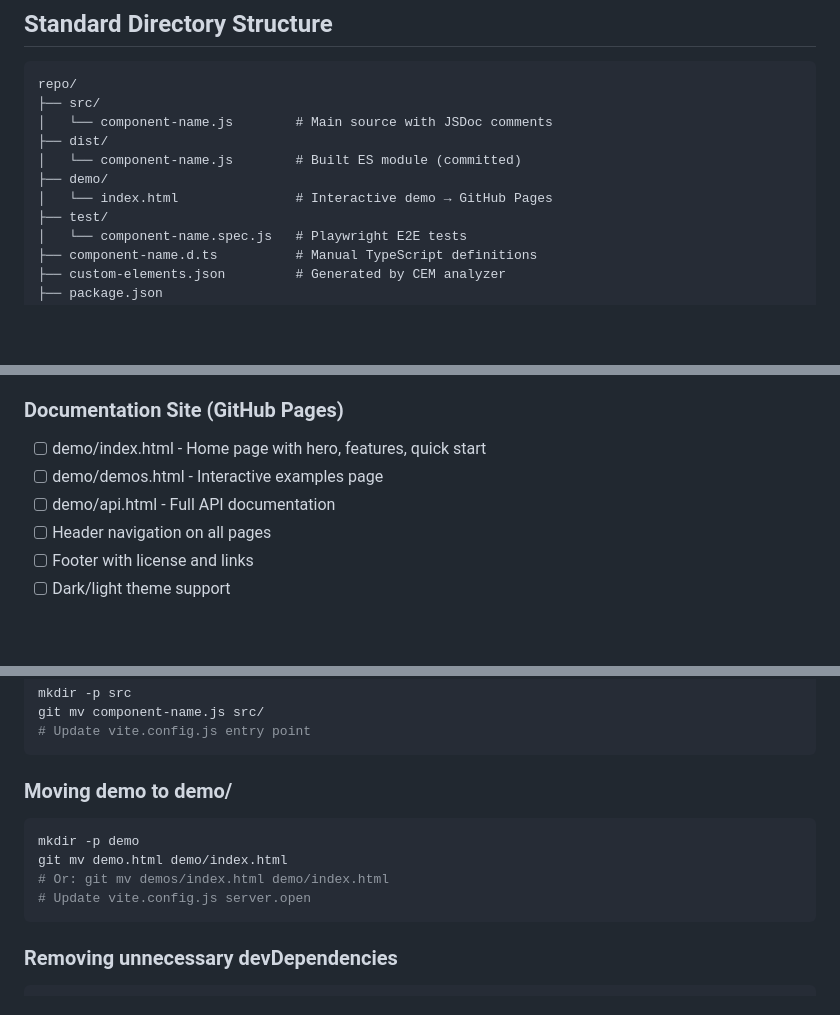
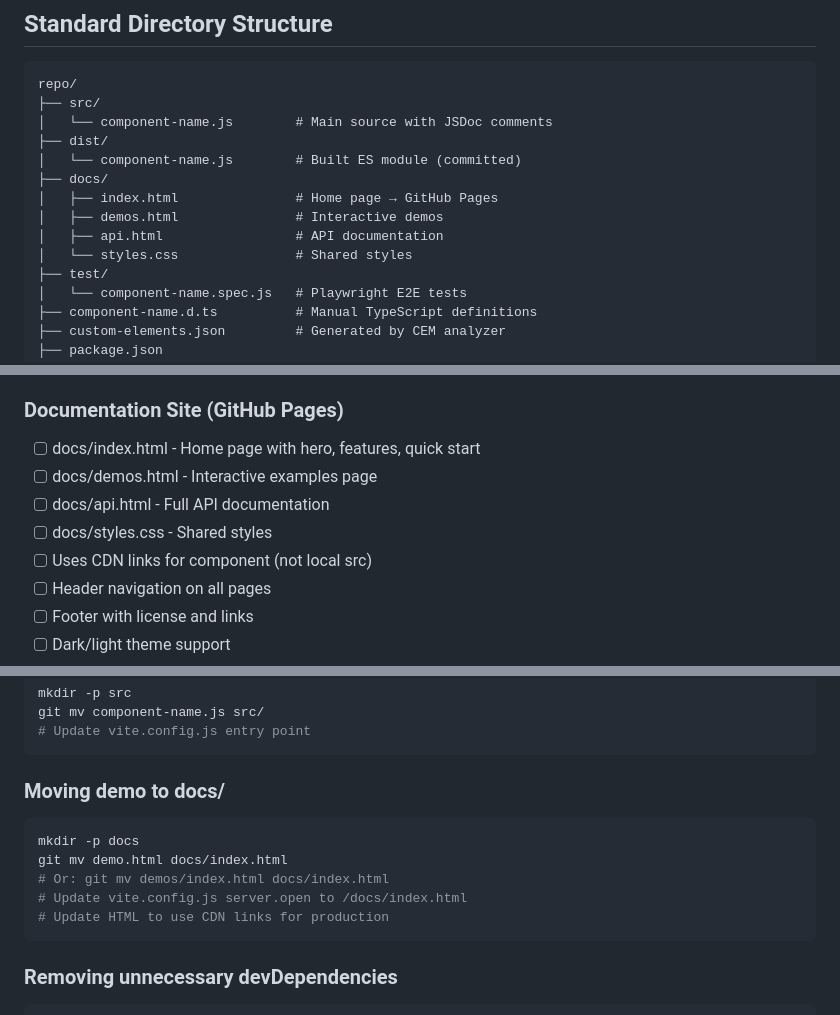
Before and after one commit to ProfPowell/code-block, a Markdown page: refactor.md, 3 parts joined by grey strips. GitHub-like rendering; blank space fills up the shorter version.

````diff
--- a/refactor.md
+++ b/refactor.md
@@ -39,8 +39,11 @@ repo/
 │   └── component-name.js        # Main source with JSDoc comments
 ├── dist/
 │   └── component-name.js        # Built ES module (committed)
-├── demo/
-│   └── index.html               # Interactive demo → GitHub Pages
+├── docs/
+│   ├── index.html               # Home page → GitHub Pages
+│   ├── demos.html               # Interactive demos
+│   ├── api.html                 # API documentation
+│   └── styles.css               # Shared styles
 ├── test/
 │   └── component-name.spec.js   # Playwright E2E tests
 ├── component-name.d.ts          # Manual TypeScript definitions
@@ -629,9 +664,11 @@ Use this checklist when standardizing a repository:
 - [ ] Cross-links to sibling components
 
 ### Documentation Site (GitHub Pages)
-- [ ] demo/index.html - Home page with hero, features, quick start
-- [ ] demo/demos.html - Interactive examples page
-- [ ] demo/api.html - Full API documentation
+- [ ] docs/index.html - Home page with hero, features, quick start
+- [ ] docs/demos.html - Interactive examples page
+- [ ] docs/api.html - Full API documentation
+- [ ] docs/styles.css - Shared styles
+- [ ] Uses CDN links for component (not local src)
 - [ ] Header navigation on all pages
 - [ ] Footer with license and links
 - [ ] Dark/light theme support
@@ -660,13 +697,14 @@ git mv component-name.js src/
 # Update vite.config.js entry point
 ```
 
-### Moving demo to demo/
+### Moving demo to docs/
 
 ```bash
-mkdir -p demo
-git mv demo.html demo/index.html
-# Or: git mv demos/index.html demo/index.html
-# Update vite.config.js server.open
+mkdir -p docs
+git mv demo.html docs/index.html
+# Or: git mv demos/index.html docs/index.html
+# Update vite.config.js server.open to /docs/index.html
+# Update HTML to use CDN links for production
 ```
 
 ### Removing unnecessary devDependencies
````
Also changed, not shown: other parts of refactor.md (+51 -19 lines).
